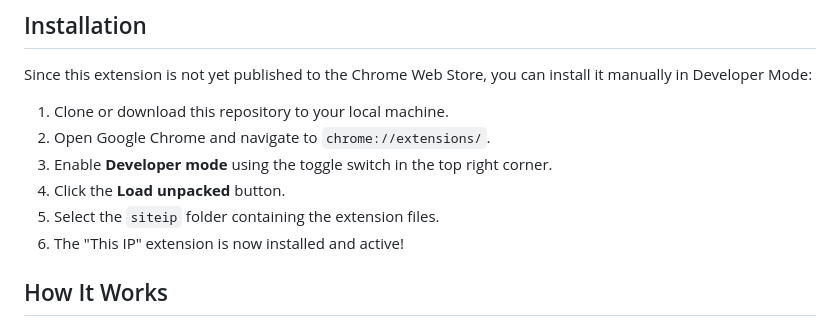
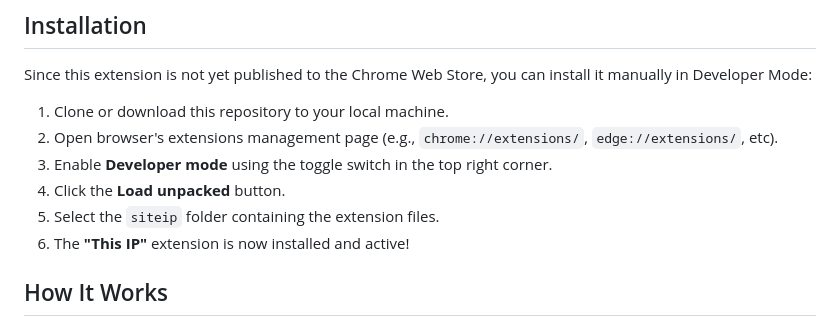
Before and after one commit to nh4ttruong/thisip, a Markdown page: README.md, the part around the change. GitHub-like rendering.

Commit message:
docs: edit some guide

```diff
--- a/README.md
+++ b/README.md
@@ -30,11 +30,11 @@ A minimal, efficient, and modern Browser Extension that instantly displays the I
 Since this extension is not yet published to the Chrome Web Store, you can install it manually in Developer Mode:
 
 1. Clone or download this repository to your local machine.
-2. Open Google Chrome and navigate to `chrome://extensions/`.
+2. Open browser's extensions management page (e.g., `chrome://extensions/`, `edge://extensions/`, etc).
 3. Enable **Developer mode** using the toggle switch in the top right corner.
 4. Click the **Load unpacked** button.
 5. Select the `siteip` folder containing the extension files.
-6. The "This IP" extension is now installed and active!
+6. The **"This IP"** extension is now installed and active!
 
 ## How It Works
 
```
